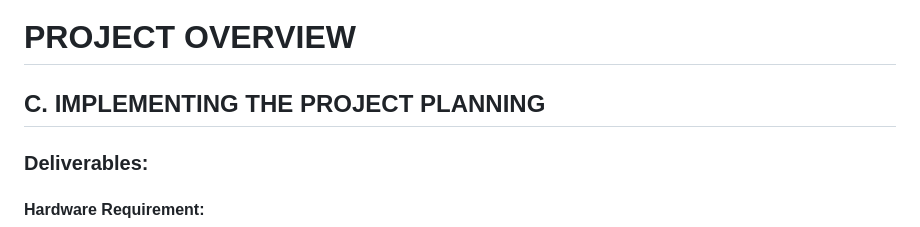
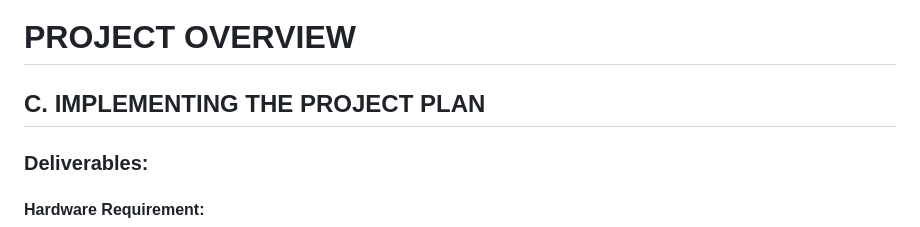
Before and after one commit to KaiJun1314/AIPM-Facial-Recognition-System, a Markdown page: PMP_PLAN/C-PROJECT_IMPLEMENTATION.md, the part around the change. GitHub-like rendering.

```diff
--- a/PMP_PLAN/C-PROJECT_IMPLEMENTATION.md
+++ b/PMP_PLAN/C-PROJECT_IMPLEMENTATION.md
@@ -1,6 +1,6 @@
 # PROJECT OVERVIEW
 
-## C. IMPLEMENTING THE PROJECT PLANNING
+## C. IMPLEMENTING THE PROJECT PLAN
 ### Deliverables:
 #### Hardware Requirement:
 Laptop which consists of intel core i5 8th Gen and 12GB RAM is used to conduct the project.
```
